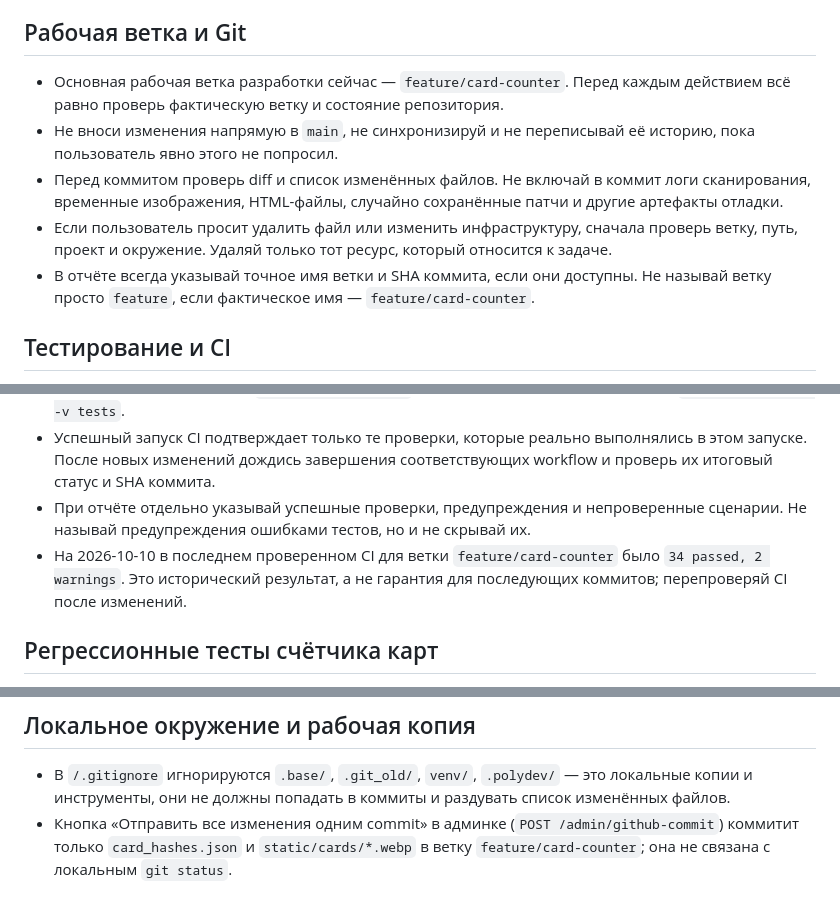
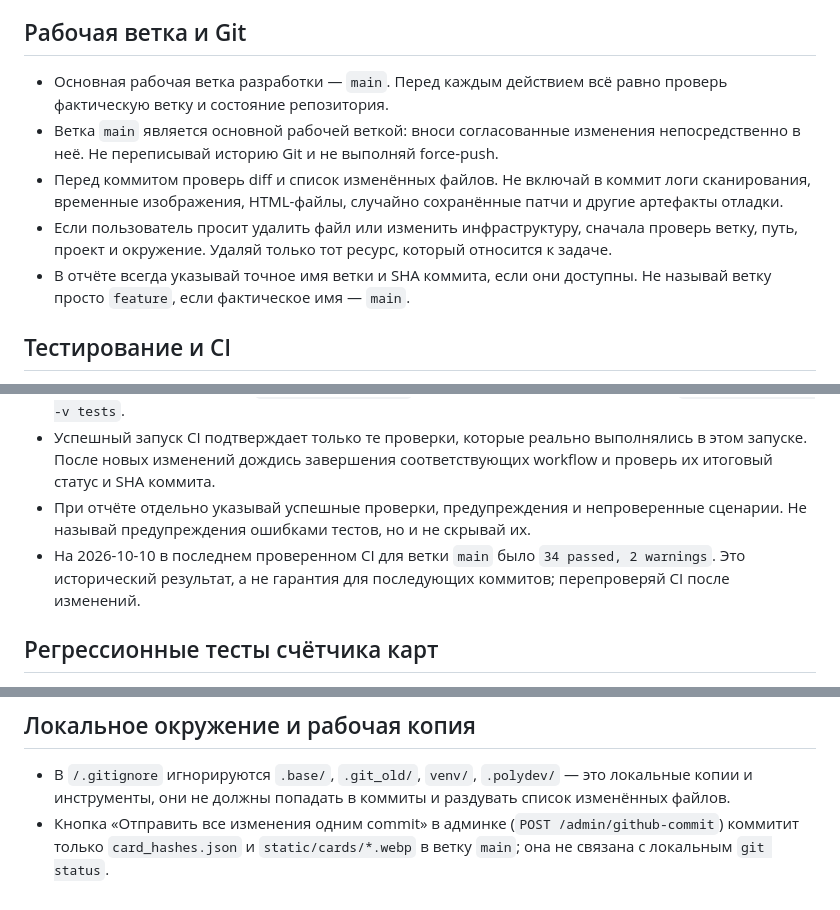
Before and after one commit to den2002pv-tech/pubg-backend, a Markdown page: AGENTS.md, 3 parts joined by grey strips. Drawn GitHub-style.

Commit message:
docs: set main as development branch

```diff
--- a/AGENTS.md
+++ b/AGENTS.md
@@ -82,11 +82,11 @@
 
 ## Рабочая ветка и Git
 
-- Основная рабочая ветка разработки сейчас — `feature/card-counter`. Перед каждым действием всё равно проверь фактическую ветку и состояние репозитория.
-- Не вноси изменения напрямую в `main`, не синхронизируй и не переписывай её историю, пока пользователь явно этого не попросил.
+- Основная рабочая ветка разработки — `main`. Перед каждым действием всё равно проверь фактическую ветку и состояние репозитория.
+- Ветка `main` является основной рабочей веткой: вноси согласованные изменения непосредственно в неё. Не переписывай историю Git и не выполняй force-push.
 - Перед коммитом проверь diff и список изменённых файлов. Не включай в коммит логи сканирования, временные изображения, HTML-файлы, случайно сохранённые патчи и другие артефакты отладки.
 - Если пользователь просит удалить файл или изменить инфраструктуру, сначала проверь ветку, путь, проект и окружение. Удаляй только тот ресурс, который относится к задаче.
-- В отчёте всегда указывай точное имя ветки и SHA коммита, если они доступны. Не называй ветку просто `feature`, если фактическое имя — `feature/card-counter`.
+- В отчёте всегда указывай точное имя ветки и SHA коммита, если они доступны. Не называй ветку просто `feature`, если фактическое имя — `main`.
 
 ## Тестирование и CI
 
@@ -97,7 +97,7 @@
 - Используй команды из актуального workflow и конфигурации проекта. Для локальной проверки, если зависимости установлены: `python -m pytest -q`; для проверки регрессий счётчика: `python -m pytest -v tests`.
 - Успешный запуск CI подтверждает только те проверки, которые реально выполнялись в этом запуске. После новых изменений дождись завершения соответствующих workflow и проверь их итоговый статус и SHA коммита.
 - При отчёте отдельно указывай успешные проверки, предупреждения и непроверенные сценарии. Не называй предупреждения ошибками тестов, но и не скрывай их.
-- На 2026-10-10 в последнем проверенном CI для ветки `feature/card-counter` было `34 passed, 2 warnings`. Это исторический результат, а не гарантия для последующих коммитов; перепроверяй CI после изменений.
+- На 2026-10-10 в последнем проверенном CI для ветки `main` было `34 passed, 2 warnings`. Это исторический результат, а не гарантия для последующих коммитов; перепроверяй CI после изменений.
 
 ## Регрессионные тесты счётчика карт
 
@@ -111,4 +111,4 @@
 ## Локальное окружение и рабочая копия
 
 - В `/.gitignore` игнорируются `.base/`, `.git_old/`, `venv/`, `.polydev/` — это локальные копии и инструменты, они не должны попадать в коммиты и раздувать список изменённых файлов.
-- Кнопка «Отправить все изменения одним commit» в админке (`POST /admin/github-commit`) коммитит только `card_hashes.json` и `static/cards/*.webp` в ветку `feature/card-counter`; она не связана с локальным `git status`.
+- Кнопка «Отправить все изменения одним commit» в админке (`POST /admin/github-commit`) коммитит только `card_hashes.json` и `static/cards/*.webp` в ветку `main`; она не связана с локальным `git status`.
```
